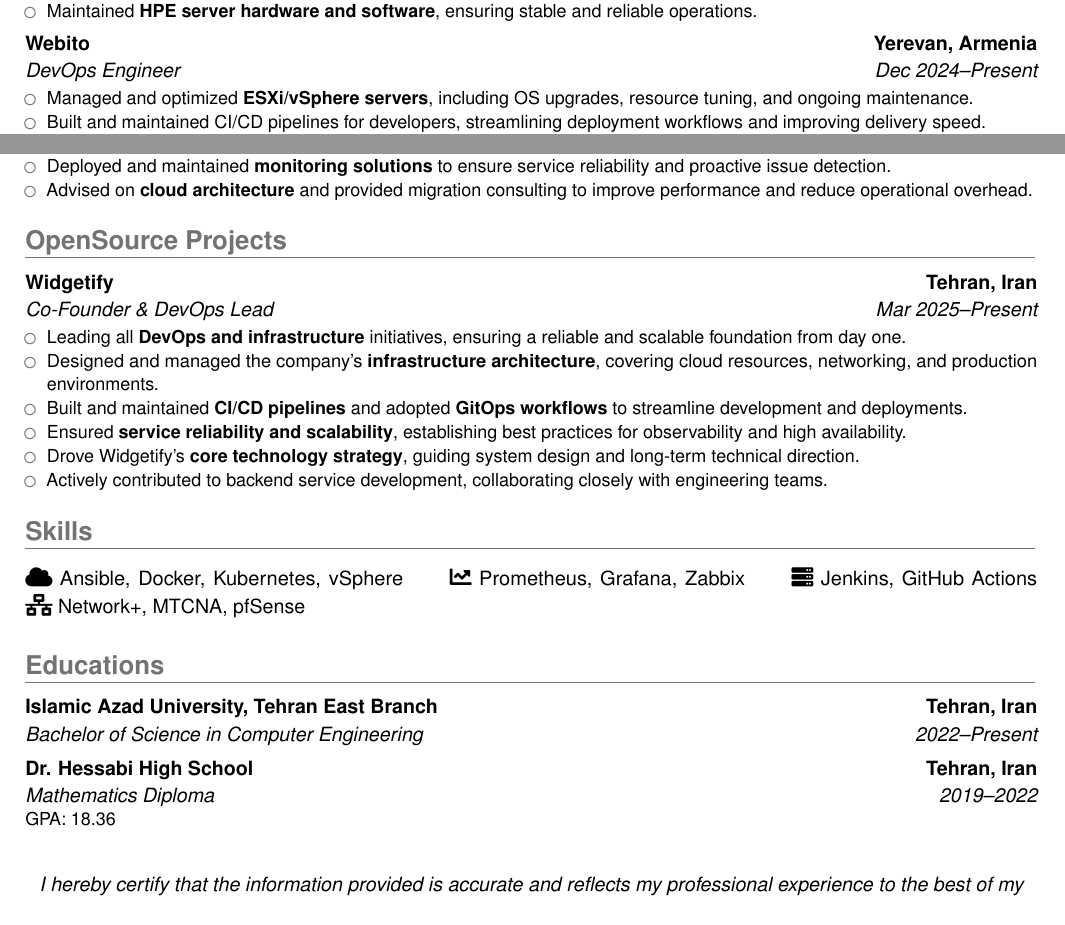
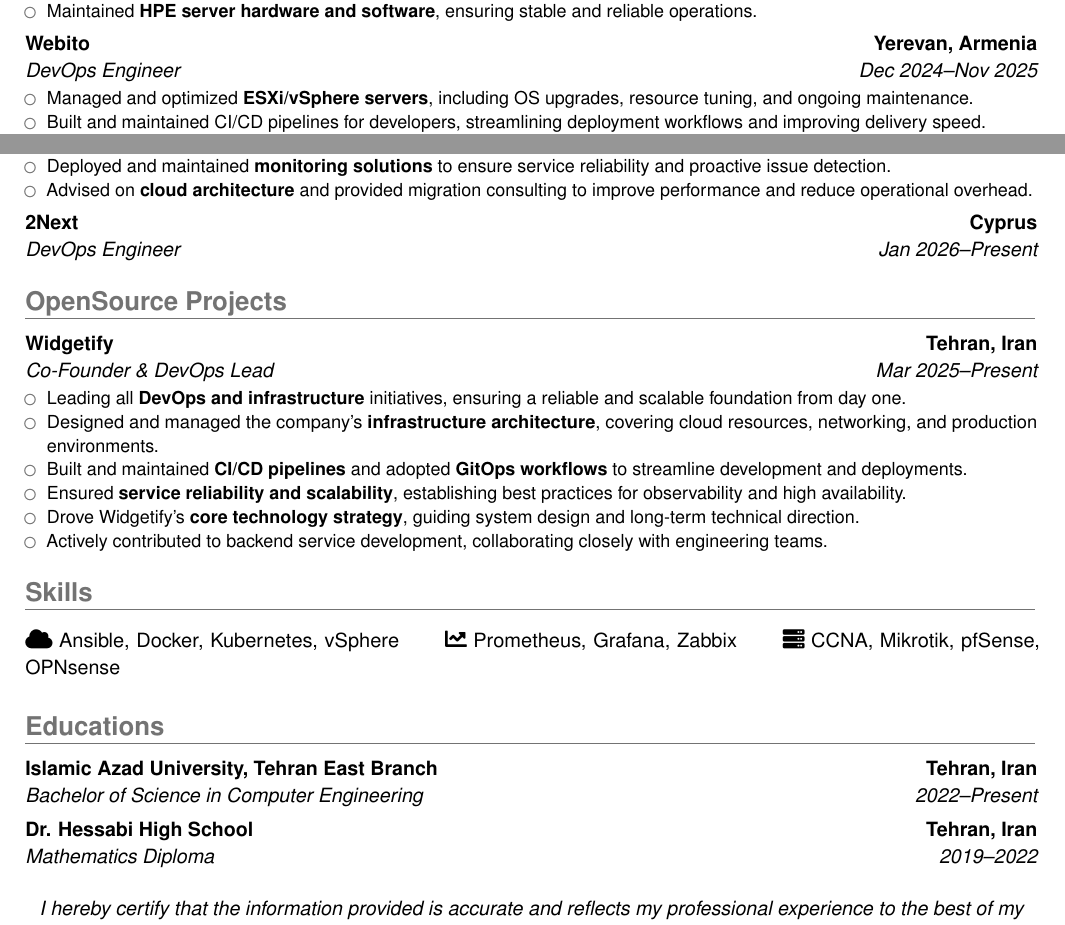
Before and after one commit to SinaAboutalebi/SinaAboutalebi.pdf, a LaTeX CV (src/main.tex, which reads src/cv/educations.tex, src/cv/experiences.tex, src/cv/skills.tex): two parts of the page, joined at a grey line, cut so that both start at the same text. Compiled offline with pdfLaTeX.

Commit message:
fix: update education section to remove GPA and correct dates for Webito role

```diff
--- a/src/cv/educations.tex
+++ b/src/cv/educations.tex
@@ -1,4 +1,4 @@
 \section{Educations}
 
 \cventry{2022--Present}{Bachelor of Science in Computer Engineering}{Islamic Azad University, Tehran East Branch}{Tehran, Iran}{}{}
-\cventry{2019--2022}{Mathematics Diploma}{Dr. Hessabi High School}{Tehran, Iran}{}{GPA: 18.36}
+\cventry{2019--2022}{Mathematics Diploma}{Dr. Hessabi High School}{Tehran, Iran}{}{}
--- a/src/cv/experiences.tex
+++ b/src/cv/experiences.tex
@@ -11,7 +11,7 @@
     \end{itemize}
 }
 
-\cventry{Dec 2024--Present}{DevOps Engineer}{Webito}{Yerevan, Armenia}{}{
+\cventry{Dec 2024--Nov 2025}{DevOps Engineer}{Webito}{Yerevan, Armenia}{}{
     \begin{itemize}
         \item Managed and optimized \textbf{ESXi/vSphere servers}, including OS upgrades, resource tuning, and ongoing maintenance.
         \item Built and maintained CI/CD pipelines for developers, streamlining deployment workflows and improving delivery speed.
@@ -20,4 +20,6 @@
         \item Deployed and maintained \textbf{monitoring solutions} to ensure service reliability and proactive issue detection.
         \item Advised on \textbf{cloud architecture} and provided migration consulting to improve performance and reduce operational overhead.
     \end{itemize}
-}
+    }
+
+\cventry{Jan 2026--Present}{DevOps Engineer}{2Next}{Cyprus}{}{}
--- a/src/cv/skills.tex
+++ b/src/cv/skills.tex
@@ -2,7 +2,6 @@
 \cvitem{}{
     \faCloud\ Ansible, Docker, Kubernetes, vSphere \qquad
     \faChartLine\ Prometheus, Grafana, Zabbix \qquad
-    \faServer\ Jenkins, GitHub Actions \qquad
-    \faNetworkWired\ Network+, MTCNA, pfSense \qquad
+    \faServer\ CCNA, Mikrotik, pfSense, OPNsense \qquad
     %\faCode\ JavaScript, Bash \quad
 }
```
